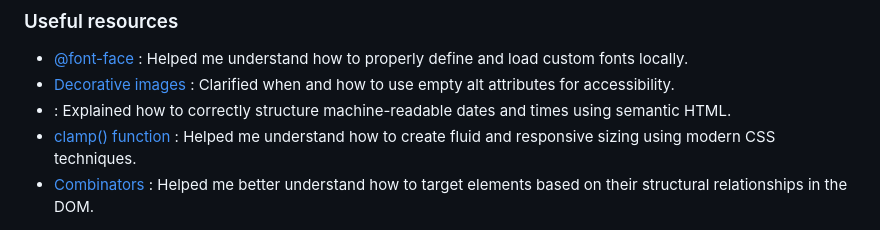
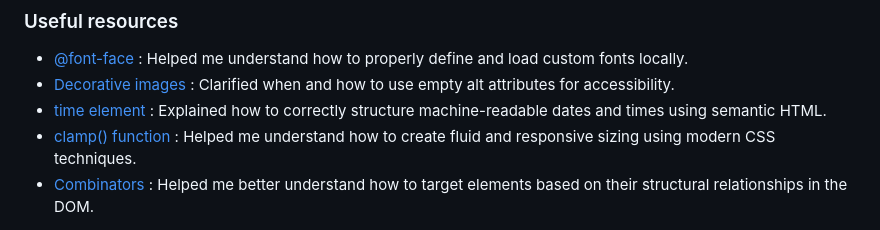
Before and after one commit to KapteynUniverse/Blog-Preview-Card, a Markdown page: README.md, the part around the change. Drawn GitHub-style.

Commit message:
Update link text for time element in README

```diff
--- a/README.md
+++ b/README.md
@@ -59,7 +59,7 @@ While building this project, I improved my understanding of:
 
 - [@font-face](https://developer.mozilla.org/en-US/docs/Web/CSS/Reference/At-rules/@font-face) : Helped me understand how to properly define and load custom fonts locally.
 - [Decorative images](https://www.w3.org/WAI/tutorials/images/decorative/) : Clarified when and how to use empty alt attributes for accessibility.
-- [<time>](https://developer.mozilla.org/en-US/docs/Web/HTML/Reference/Elements/time) : Explained how to correctly structure machine-readable dates and times using semantic HTML.
+- [time element](https://developer.mozilla.org/en-US/docs/Web/HTML/Reference/Elements/time) : Explained how to correctly structure machine-readable dates and times using semantic HTML.
 - [clamp() function](https://developer.mozilla.org/en-US/docs/Web/CSS/Reference/Values/clamp) : Helped me understand how to create fluid and responsive sizing using modern CSS techniques.
 - [Combinators](https://developer.mozilla.org/en-US/docs/Web/CSS/Reference/Selectors/Combinators) : Helped me better understand how to target elements based on their structural relationships in the DOM.
 
```
